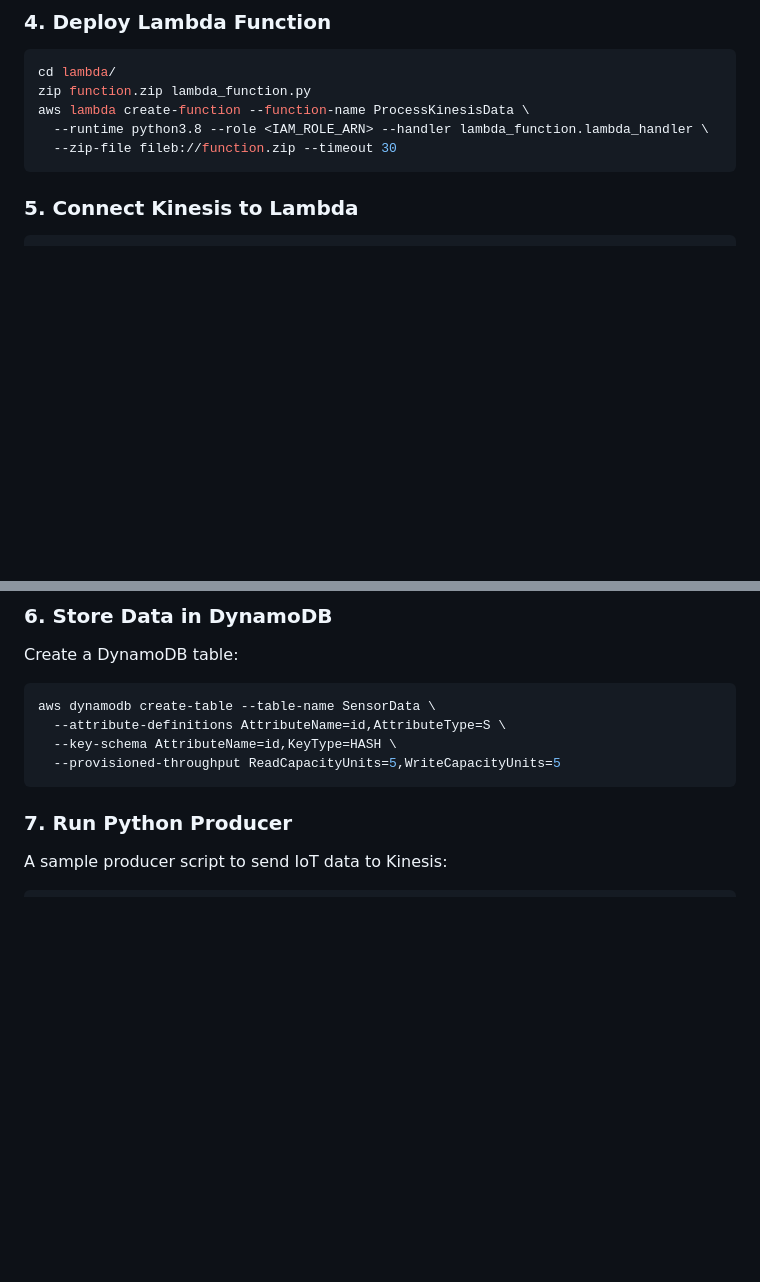
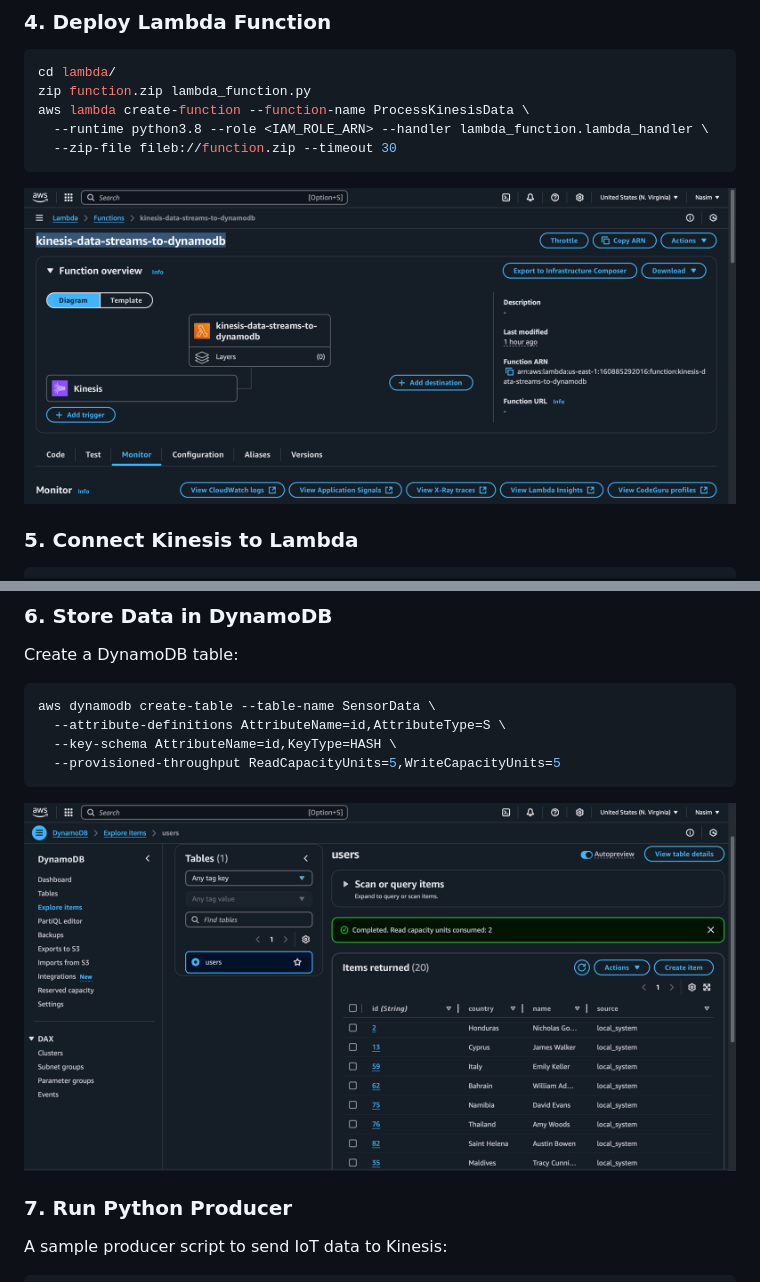
Before and after one commit to tariqulismail/Data-Engineering, a Markdown page: Realtime Data Analytics Pipeline Kinesis, Lambda, Dynamodb & Python/README.md, 2 parts joined by grey strips. Drawn GitHub-style; blank space fills up the shorter version.

````diff
--- a/Realtime Data Analytics Pipeline Kinesis, Lambda, Dynamodb & Python/README.md
+++ b/Realtime Data Analytics Pipeline Kinesis, Lambda, Dynamodb & Python/README.md
@@ -61,6 +61,9 @@ aws lambda create-function --function-name ProcessKinesisData \
   --zip-file fileb://function.zip --timeout 30
 ```
 
+![Amazon_Lambda_Kinesis](kinesis-data-streams-to-dynamodb.png)
+
+
 ### **5. Connect Kinesis to Lambda**
 ```sh
 aws lambda create-event-source-mapping --event-source-arn <Kinesis ARN> \
@@ -75,6 +78,9 @@ aws dynamodb create-table --table-name SensorData \
   --key-schema AttributeName=id,KeyType=HASH \
   --provisioned-throughput ReadCapacityUnits=5,WriteCapacityUnits=5
 ```
+
+![DynamoDB](DynamoDB.png)
+
 
 ### **7. Run Python Producer**
 A sample producer script to send IoT data to Kinesis:
````
